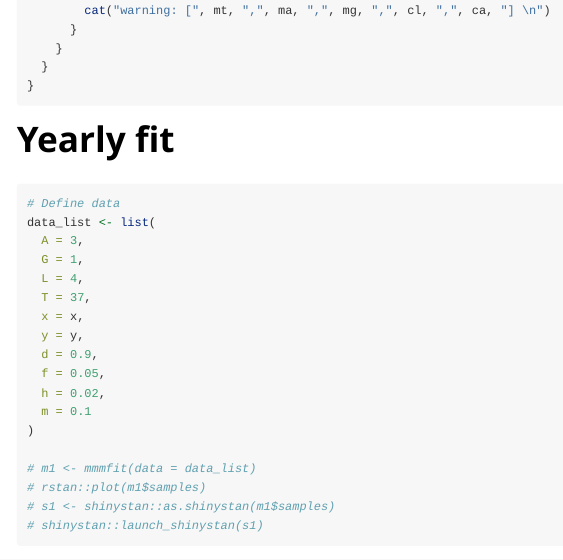
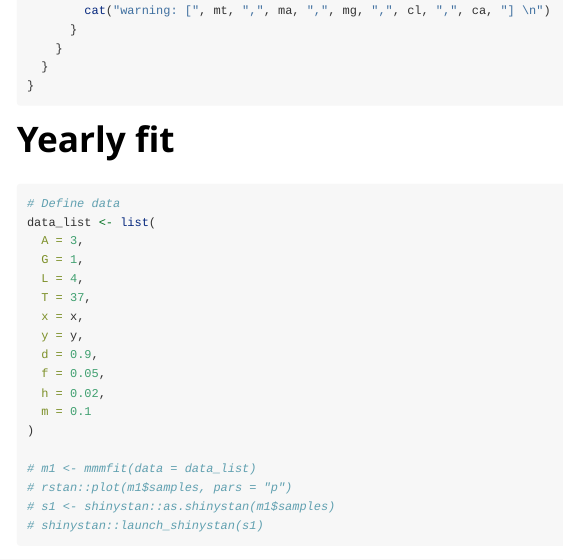
Before and after one commit to luke-a-rogers/mmmstan, an R Markdown document (vignettes/fit-to-data.Rmd): the page in a window 1100 px wide, from 1810 px down. Rendered offline with R 4.5, knitr and Pandoc, with nearby package versions; some code elsewhere in the file could not run offline.

Commit message:
minor edit to plot argument

```diff
--- a/vignettes/fit-to-data.Rmd
+++ b/vignettes/fit-to-data.Rmd
@@ -114,7 +114,7 @@ data_list <- list(
 )
 
 # m1 <- mmmfit(data = data_list)
-# rstan::plot(m1$samples)
+# rstan::plot(m1$samples, pars = "p")
 # s1 <- shinystan::as.shinystan(m1$samples)
 # shinystan::launch_shinystan(s1)
 
```
